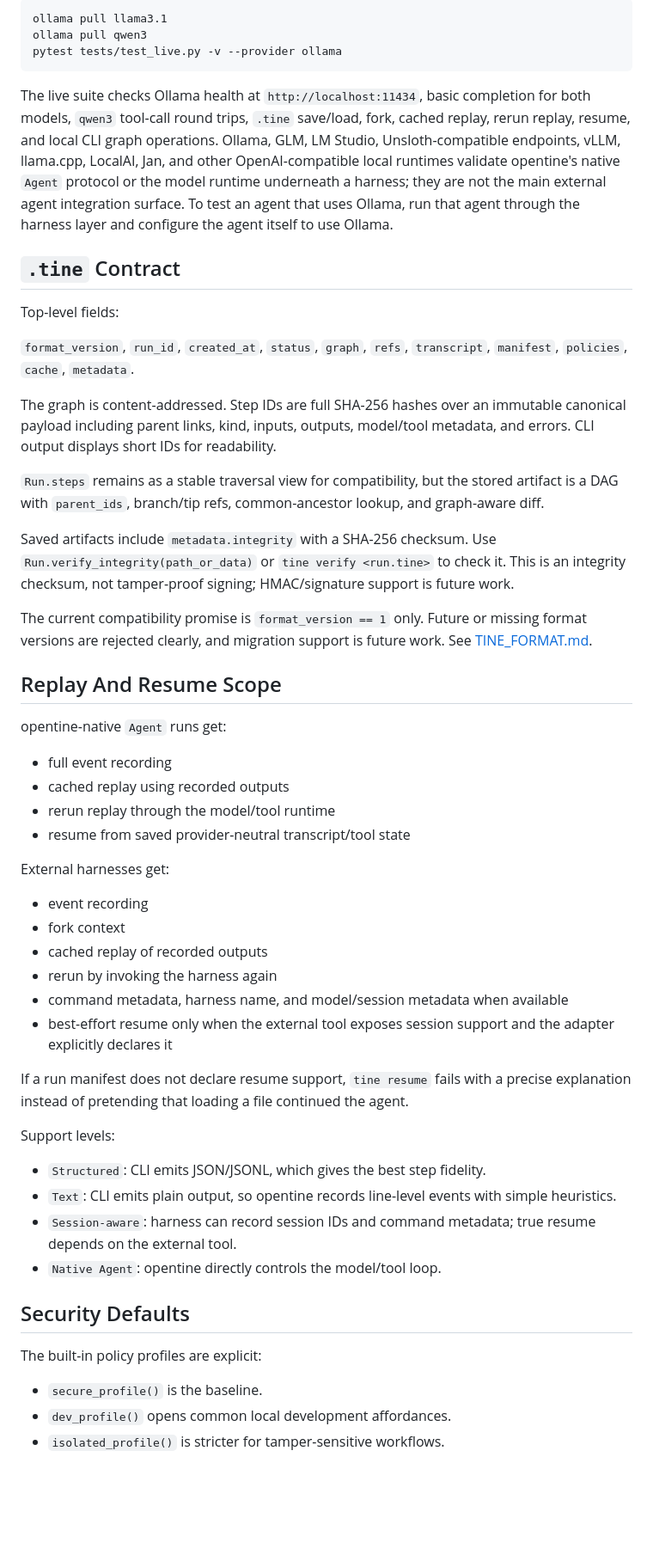
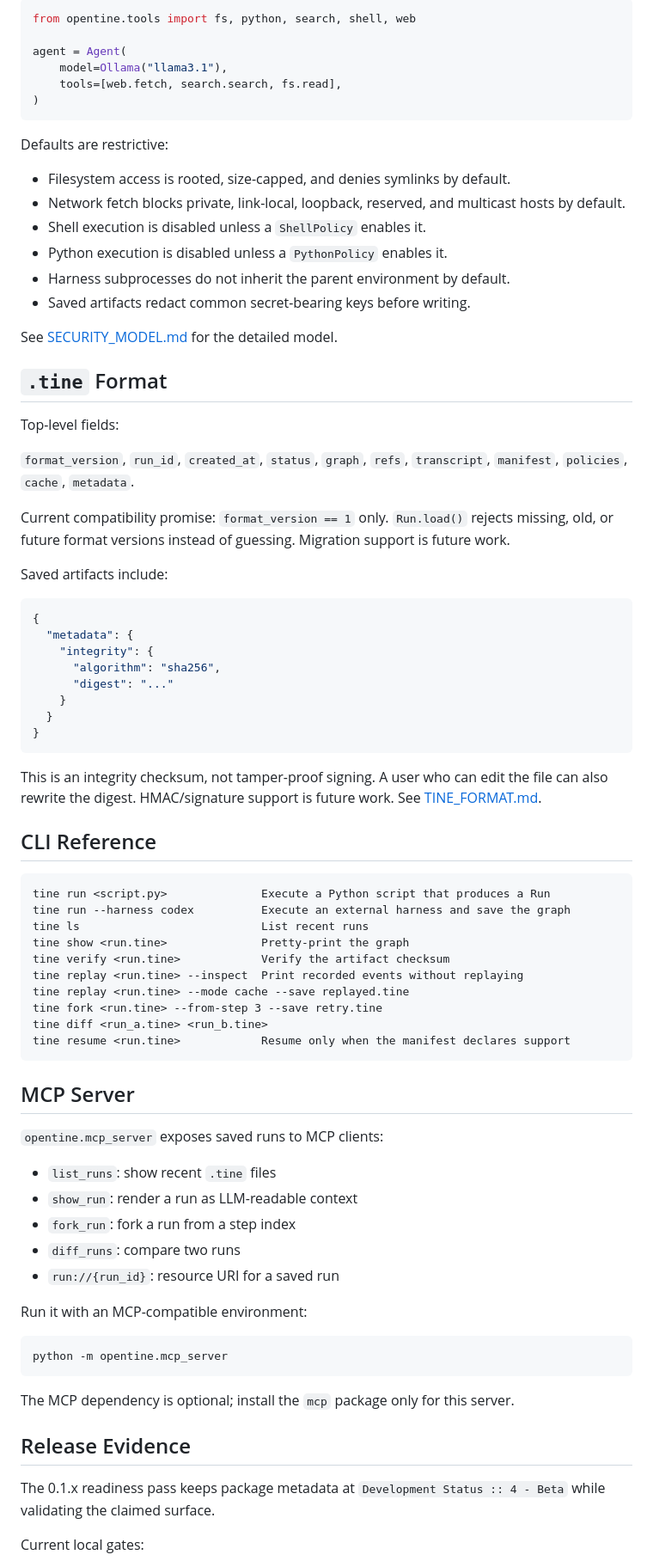
Before and after one commit to 0xcircuitbreaker/opentine, a Markdown page: README.md, the part around one of its changes. Shown at 86% size. GitHub-like rendering; blank space fills up the shorter version.

Commit message:
Polish release-ready README

````diff
--- a/README.md
+++ b/README.md
@@ -104,58 +231,83 @@ Live native model/runtime behavior is opt-in. The Ollama validation profile uses
 
-```bash
-ollama pull llama3.1
-ollama pull qwen3
-pytest tests/test_live.py -v --provider ollama
+```python
+from opentine.tools import fs, python, search, shell, web
+
+agent = Agent(
+    model=Ollama("llama3.1"),
+    tools=[web.fetch, search.search, fs.read],
+)
 ```
 
-The live suite checks Ollama health at `http://localhost:11434`, basic completion for both models, `qwen3` tool-call round trips, `.tine` save/load, fork, cached replay, rerun replay, resume, and local CLI graph operations. Ollama, GLM, LM Studio, Unsloth-compatible endpoints, vLLM, llama.cpp, LocalAI, Jan, and other OpenAI-compatible local runtimes validate opentine's native `Agent` protocol or the model runtime underneath a harness; they are not the main external agent integration surface. To test an agent that uses Ollama, run that agent through the harness layer and configure the agent itself to use Ollama.
+Defaults are restrictive:
 
-## `.tine` Contract
+- Filesystem access is rooted, size-capped, and denies symlinks by default.
+- Network fetch blocks private, link-local, loopback, reserved, and multicast hosts by default.
+- Shell execution is disabled unless a `ShellPolicy` enables it.
+- Python execution is disabled unless a `PythonPolicy` enables it.
+- Harness subprocesses do not inherit the parent environment by default.
+- Saved artifacts redact common secret-bearing keys before writing.
+
+See [SECURITY_MODEL.md](SECURITY_MODEL.md) for the detailed model.
+
+## `.tine` Format
 
 Top-level fields:
 
 `format_version`, `run_id`, `created_at`, `status`, `graph`, `refs`, `transcript`, `manifest`, `policies`, `cache`, `metadata`.
 
-The graph is content-addressed. Step IDs are full SHA-256 hashes over an immutable canonical payload including parent links, kind, inputs, outputs, model/tool metadata, and errors. CLI output displays short IDs for readability.
+Current compatibility promise: `format_version == 1` only. `Run.load()` rejects missing, old, or future format versions instead of guessing. Migration support is future work.
 
-`Run.steps` remains as a stable traversal view for compatibility, but the stored artifact is a DAG with `parent_ids`, branch/tip refs, common-ancestor lookup, and graph-aware diff.
+Saved artifacts include:
 
-Saved artifacts include `metadata.integrity` with a SHA-256 checksum. Use `Run.verify_integrity(path_or_data)` or `tine verify <run.tine>` to check it. This is an integrity checksum, not tamper-proof signing; HMAC/signature support is future work.
+```json
+{
+  "metadata": {
+    "integrity": {
+      "algorithm": "sha256",
+      "digest": "..."
+    }
+  }
+}
+```
 
-The current compatibility promise is `format_version == 1` only. Future or missing format versions are rejected clearly, and migration support is future work. See [TINE_FORMAT.md](TINE_FORMAT.md).
+This is an integrity checksum, not tamper-proof signing. A user who can edit the file can also rewrite the digest. HMAC/signature support is future work. See [TINE_FORMAT.md](TINE_FORMAT.md).
 
-## Replay And Resume Scope
+## CLI Reference
 
-opentine-native `Agent` runs get:
+```text
+tine run <script.py>              Execute a Python script that produces a Run
+tine run --harness codex          Execute an external harness and save the graph
+tine ls                           List recent runs
+tine show <run.tine>              Pretty-print the graph
+tine verify <run.tine>            Verify the artifact checksum
+tine replay <run.tine> --inspect  Print recorded events without replaying
+tine replay <run.tine> --mode cache --save replayed.tine
+tine fork <run.tine> --from-step 3 --save retry.tine
+tine diff <run_a.tine> <run_b.tine>
+tine resume <run.tine>            Resume only when the manifest declares support
+```
 
-- full event recording
-- cached replay using recorded outputs
-- rerun replay through the model/tool runtime
-- resume from saved provider-neutral transcript/tool state
+## MCP Server
 
-External harnesses get:
+`opentine.mcp_server` exposes saved runs to MCP clients:
 
-- event recording
-- fork context
-- cached replay of recorded outputs
-- rerun by invoking the harness again
-- command metadata, harness name, and model/session metadata when available
-- best-effort resume only when the external tool exposes session support and the adapter explicitly declares it
+- `list_runs`: show recent `.tine` files
+- `show_run`: render a run as LLM-readable context
+- `fork_run`: fork a run from a step index
+- `diff_runs`: compare two runs
+- `run://{run_id}`: resource URI for a saved run
 
-If a run manifest does not declare resume support, `tine resume` fails with a precise explanation instead of pretending that loading a file continued the agent.
+Run it with an MCP-compatible environment:
 
-Support levels:
+```bash
+python -m opentine.mcp_server
+```
 
-- `Structured`: CLI emits JSON/JSONL, which gives the best step fidelity.
-- `Text`: CLI emits plain output, so opentine records line-level events with simple heuristics.
-- `Session-aware`: harness can record session IDs and command metadata; true resume depends on the external tool.
-- `Native Agent`: opentine directly controls the model/tool loop.
+The MCP dependency is optional; install the `mcp` package only for this server.
 
-## Security Defaults
+## Release Evidence
 
-The built-in policy profiles are explicit:
+The 0.1.x readiness pass keeps package metadata at `Development Status :: 4 - Beta` while validating the claimed surface.
 
-- `secure_profile()` is the baseline.
-- `dev_profile()` opens common local development affordances.
-- `isolated_profile()` is stricter for tamper-sensitive workflows.
+Current local gates:
 
````
Also changed, not shown: other parts of README.md (+226 -71 lines).
